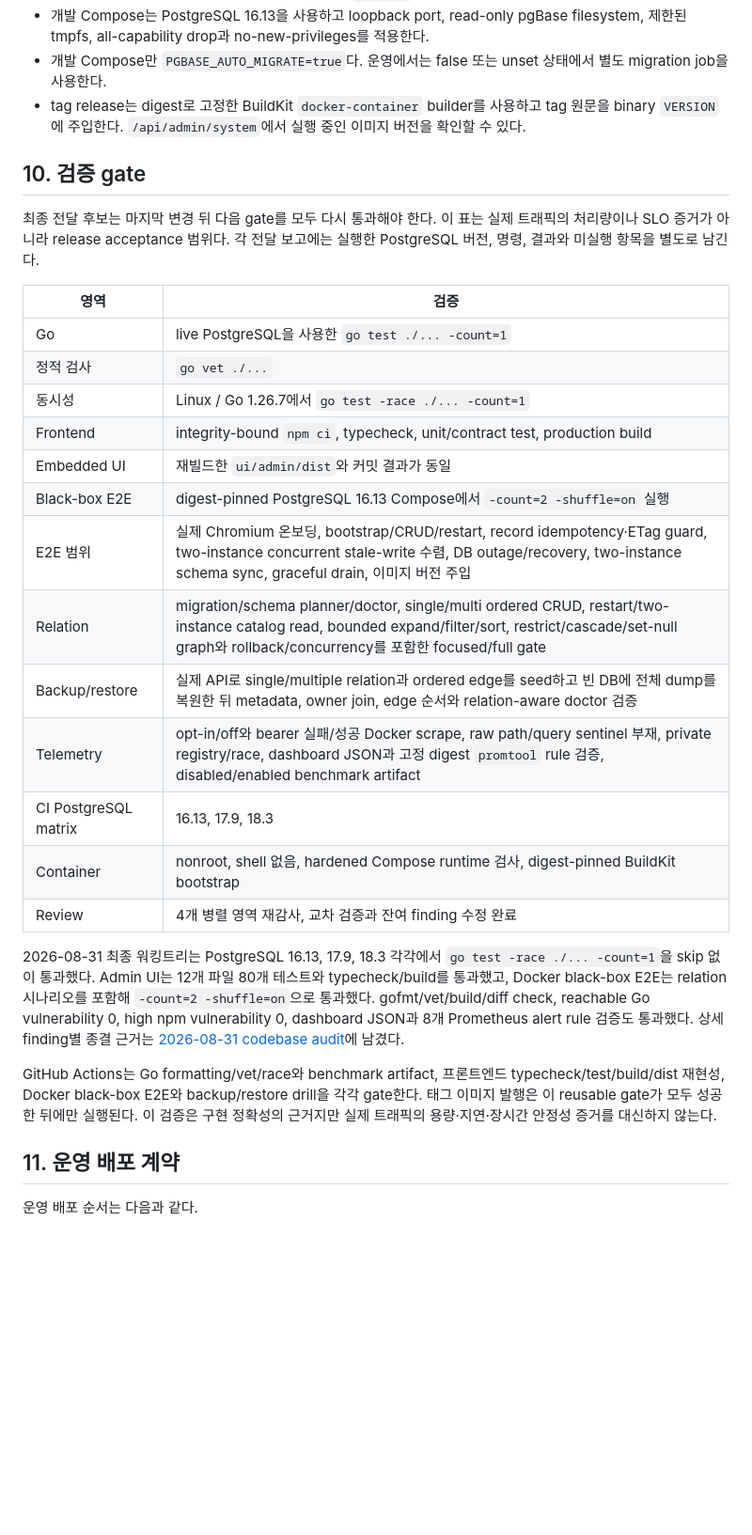
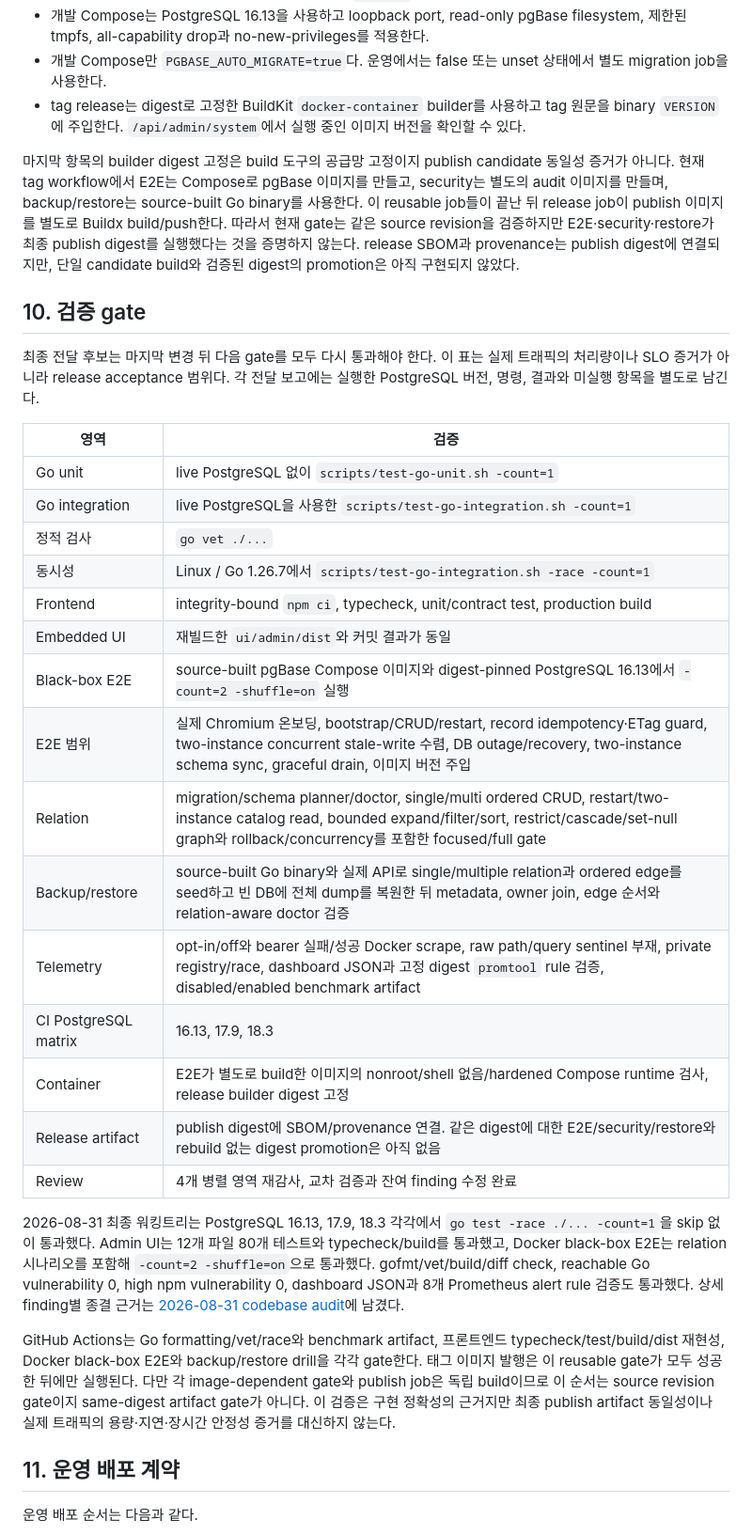
Before and after one commit to yakisoba0728/PgBase, a Markdown page: docs/production-kernel-handoff.md, the part around one of its changes. Shown at 94% size. GitHub-like rendering; blank space fills up the shorter version.

```diff
--- a/docs/production-kernel-handoff.md
+++ b/docs/production-kernel-handoff.md
@@ -236,29 +236,33 @@ Go에 임베드할 때는 `pgbase.Options`를 구성해 `pgbase.New(ctx, options
 - 개발 Compose만 `PGBASE_AUTO_MIGRATE=true`다. 운영에서는 false 또는 unset 상태에서 별도 migration job을 사용한다.
 - tag release는 digest로 고정한 BuildKit `docker-container` builder를 사용하고 tag 원문을 binary `VERSION`에 주입한다. `/api/admin/system`에서 실행 중인 이미지 버전을 확인할 수 있다.
 
+마지막 항목의 builder digest 고정은 build 도구의 공급망 고정이지 publish candidate 동일성 증거가 아니다. 현재 tag workflow에서 E2E는 Compose로 pgBase 이미지를 만들고, security는 별도의 audit 이미지를 만들며, backup/restore는 source-built Go binary를 사용한다. 이 reusable job들이 끝난 뒤 release job이 publish 이미지를 별도로 Buildx build/push한다. 따라서 현재 gate는 같은 source revision을 검증하지만 E2E·security·restore가 최종 publish digest를 실행했다는 것을 증명하지 않는다. release SBOM과 provenance는 publish digest에 연결되지만, 단일 candidate build와 검증된 digest의 promotion은 아직 구현되지 않았다.
+
 ## 10. 검증 gate
 
 최종 전달 후보는 마지막 변경 뒤 다음 gate를 모두 다시 통과해야 한다. 이 표는 실제 트래픽의 처리량이나 SLO 증거가 아니라 release acceptance 범위다. 각 전달 보고에는 실행한 PostgreSQL 버전, 명령, 결과와 미실행 항목을 별도로 남긴다.
 
 | 영역 | 검증 |
 | --- | --- |
-| Go | live PostgreSQL을 사용한 `go test ./... -count=1` |
+| Go unit | live PostgreSQL 없이 `scripts/test-go-unit.sh -count=1` |
+| Go integration | live PostgreSQL을 사용한 `scripts/test-go-integration.sh -count=1` |
 | 정적 검사 | `go vet ./...` |
-| 동시성 | Linux / Go 1.26.7에서 `go test -race ./... -count=1` |
+| 동시성 | Linux / Go 1.26.7에서 `scripts/test-go-integration.sh -race -count=1` |
 | Frontend | integrity-bound `npm ci`, typecheck, unit/contract test, production build |
 | Embedded UI | 재빌드한 `ui/admin/dist`와 커밋 결과가 동일 |
-| Black-box E2E | digest-pinned PostgreSQL 16.13 Compose에서 `-count=2 -shuffle=on` 실행 |
+| Black-box E2E | source-built pgBase Compose 이미지와 digest-pinned PostgreSQL 16.13에서 `-count=2 -shuffle=on` 실행 |
 | E2E 범위 | 실제 Chromium 온보딩, bootstrap/CRUD/restart, record idempotency·ETag guard, two-instance concurrent stale-write 수렴, DB outage/recovery, two-instance schema sync, graceful drain, 이미지 버전 주입 |
 | Relation | migration/schema planner/doctor, single/multi ordered CRUD, restart/two-instance catalog read, bounded expand/filter/sort, restrict/cascade/set-null graph와 rollback/concurrency를 포함한 focused/full gate |
-| Backup/restore | 실제 API로 single/multiple relation과 ordered edge를 seed하고 빈 DB에 전체 dump를 복원한 뒤 metadata, owner join, edge 순서와 relation-aware doctor 검증 |
+| Backup/restore | source-built Go binary와 실제 API로 single/multiple relation과 ordered edge를 seed하고 빈 DB에 전체 dump를 복원한 뒤 metadata, owner join, edge 순서와 relation-aware doctor 검증 |
 | Telemetry | opt-in/off와 bearer 실패/성공 Docker scrape, raw path/query sentinel 부재, private registry/race, dashboard JSON과 고정 digest `promtool` rule 검증, disabled/enabled benchmark artifact |
 | CI PostgreSQL matrix | 16.13, 17.9, 18.3 |
-| Container | nonroot, shell 없음, hardened Compose runtime 검사, digest-pinned BuildKit bootstrap |
+| Container | E2E가 별도로 build한 이미지의 nonroot/shell 없음/hardened Compose runtime 검사, release builder digest 고정 |
+| Release artifact | publish digest에 SBOM/provenance 연결. 같은 digest에 대한 E2E/security/restore와 rebuild 없는 digest promotion은 아직 없음 |
 | Review | 4개 병렬 영역 재감사, 교차 검증과 잔여 finding 수정 완료 |
 
 2026-08-31 최종 워킹트리는 PostgreSQL 16.13, 17.9, 18.3 각각에서 `go test -race ./... -count=1`을 skip 없이 통과했다. Admin UI는 12개 파일 80개 테스트와 typecheck/build를 통과했고, Docker black-box E2E는 relation 시나리오를 포함해 `-count=2 -shuffle=on`으로 통과했다. gofmt/vet/build/diff check, reachable Go vulnerability 0, high npm vulnerability 0, dashboard JSON과 8개 Prometheus alert rule 검증도 통과했다. 상세 finding별 종결 근거는 [2026-08-31 codebase audit](codebase-audit-2026-08-31.md#7-수정-종결과-최종-재검증)에 남겼다.
 
-GitHub Actions는 Go formatting/vet/race와 benchmark artifact, 프론트엔드 typecheck/test/build/dist 재현성, Docker black-box E2E와 backup/restore drill을 각각 gate한다. 태그 이미지 발행은 이 reusable gate가 모두 성공한 뒤에만 실행된다. 이 검증은 구현 정확성의 근거지만 실제 트래픽의 용량·지연·장시간 안정성 증거를 대신하지 않는다.
+GitHub Actions는 Go formatting/vet/race와 benchmark artifact, 프론트엔드 typecheck/test/build/dist 재현성, Docker black-box E2E와 backup/restore drill을 각각 gate한다. 태그 이미지 발행은 이 reusable gate가 모두 성공한 뒤에만 실행된다. 다만 각 image-dependent gate와 publish job은 독립 build이므로 이 순서는 source revision gate이지 same-digest artifact gate가 아니다. 이 검증은 구현 정확성의 근거지만 최종 publish artifact 동일성이나 실제 트래픽의 용량·지연·장시간 안정성 증거를 대신하지 않는다.
 
 ## 11. 운영 배포 계약
 
```
Also changed, not shown: other parts of docs/production-kernel-handoff.md (+6 -5 lines), docs/codebase-audit-2026-09-01.md (+13 -7 lines), docs/deployment.md (+8 -1 lines).
